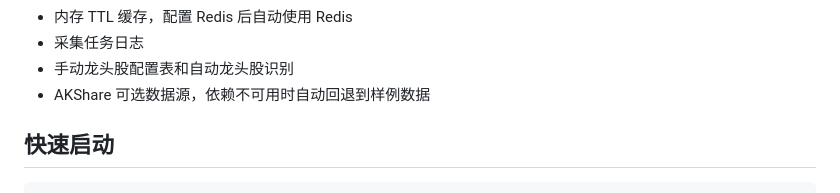
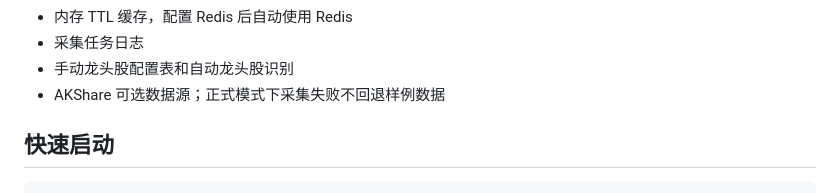
Before and after one commit to danwithgit/panlong-rank, a Markdown page: README.md, the part around the change. Rendered like a GitHub page.

```diff
--- a/README.md
+++ b/README.md
@@ -16,7 +16,7 @@
 - 内存 TTL 缓存，配置 Redis 后自动使用 Redis
 - 采集任务日志
 - 手动龙头股配置表和自动龙头股识别
-- AKShare 可选数据源，依赖不可用时自动回退到样例数据
+- AKShare 可选数据源；正式模式下采集失败不回退样例数据
 
 ## 快速启动
 
```
Also changed, not shown: PROJECT_STATUS.md (added, +150 -0 lines).
